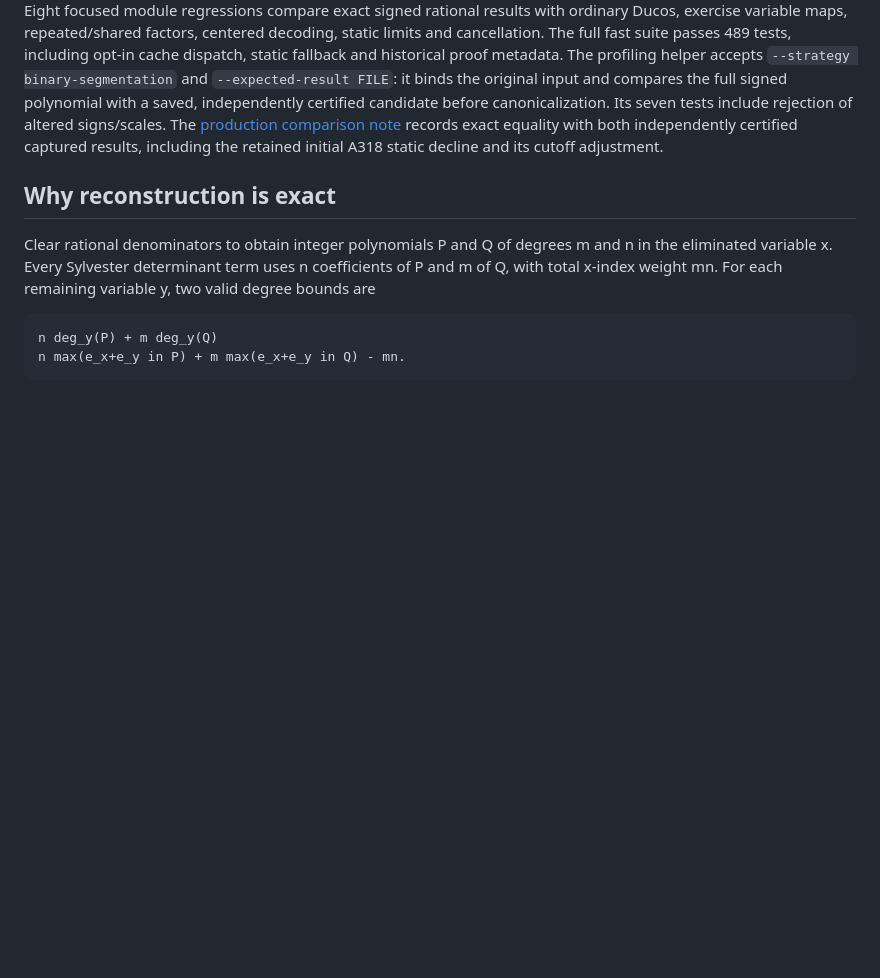
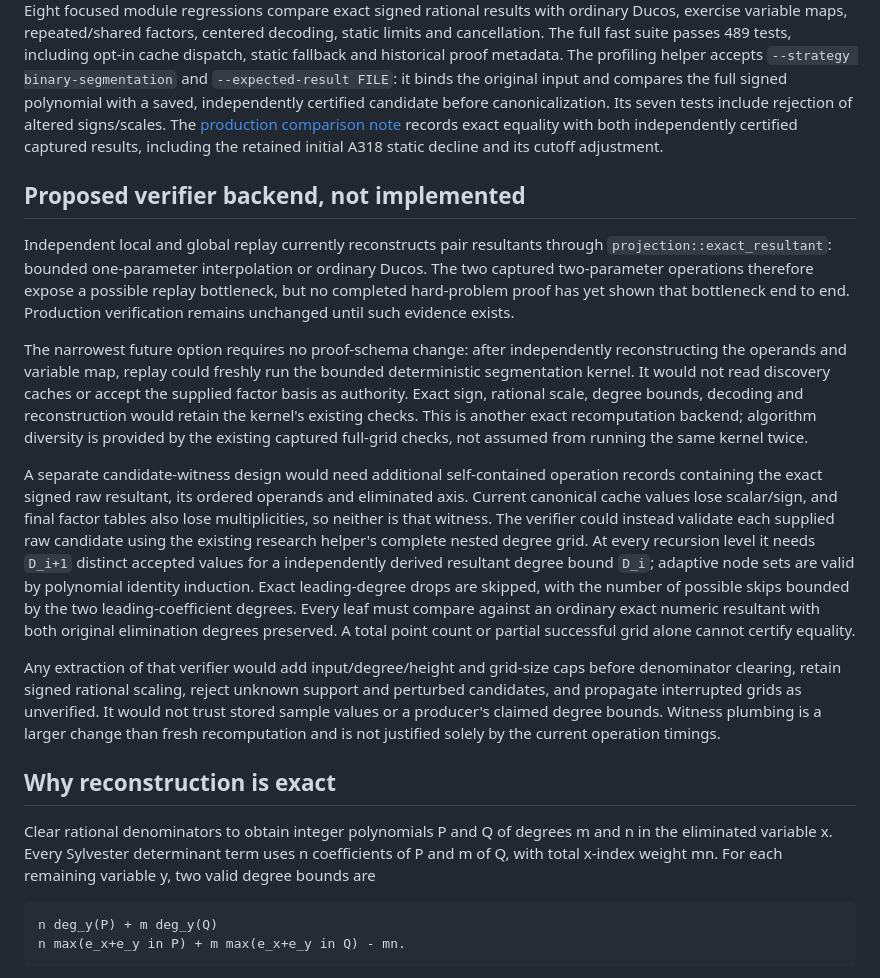
Before and after one commit to alphal00p/symGCAD, a Markdown page: reference/BINARY_SEGMENTATION_RESULTANTS.md, the part around the change. Drawn GitHub-style; blank space fills up the shorter version.

Commit message:
Document proposed exact resultant replay backends and proof obligations

```diff
--- a/reference/BINARY_SEGMENTATION_RESULTANTS.md
+++ b/reference/BINARY_SEGMENTATION_RESULTANTS.md
@@ -56,6 +56,45 @@ canonicalization. Its seven tests include rejection of altered signs/scales.
 The [production comparison note](BINARY_SEGMENTATION_PRODUCTION_CHECK.md)
 records exact equality with both independently certified captured results,
 including the retained initial A318 static decline and its cutoff adjustment.
+
+## Proposed verifier backend, not implemented
+
+Independent local and global replay currently reconstructs pair resultants
+through `projection::exact_resultant`: bounded one-parameter interpolation or
+ordinary Ducos. The two captured two-parameter operations therefore expose a
+possible replay bottleneck, but no completed hard-problem proof has yet shown
+that bottleneck end to end. Production verification remains unchanged until
+such evidence exists.
+
+The narrowest future option requires no proof-schema change: after independently
+reconstructing the operands and variable map, replay could freshly run the
+bounded deterministic segmentation kernel. It would not read discovery caches
+or accept the supplied factor basis as authority. Exact sign, rational scale,
+degree bounds, decoding and reconstruction would retain the kernel's existing
+checks. This is another exact recomputation backend; algorithm diversity is
+provided by the existing captured full-grid checks, not assumed from running
+the same kernel twice.
+
+A separate candidate-witness design would need additional self-contained
+operation records containing the exact signed raw resultant, its ordered
+operands and eliminated axis. Current canonical cache values lose scalar/sign,
+and final factor tables also lose multiplicities, so neither is that witness.
+The verifier could instead validate each supplied raw candidate using the
+existing research helper's complete nested degree grid. At every recursion
+level it needs `D_i+1` distinct accepted values for a independently derived
+resultant degree bound `D_i`; adaptive node sets are valid by polynomial
+identity induction. Exact leading-degree drops are skipped, with the number
+of possible skips bounded by the two leading-coefficient degrees. Every leaf
+must compare against an ordinary exact numeric resultant with both original
+elimination degrees preserved. A total point count or partial successful grid
+alone cannot certify equality.
+
+Any extraction of that verifier would add input/degree/height and grid-size
+caps before denominator clearing, retain signed rational scaling, reject
+unknown support and perturbed candidates, and propagate interrupted grids as
+unverified. It would not trust stored sample values or a producer's claimed
+degree bounds. Witness plumbing is a larger change than fresh recomputation
+and is not justified solely by the current operation timings.
 
 ## Why reconstruction is exact
 
```
